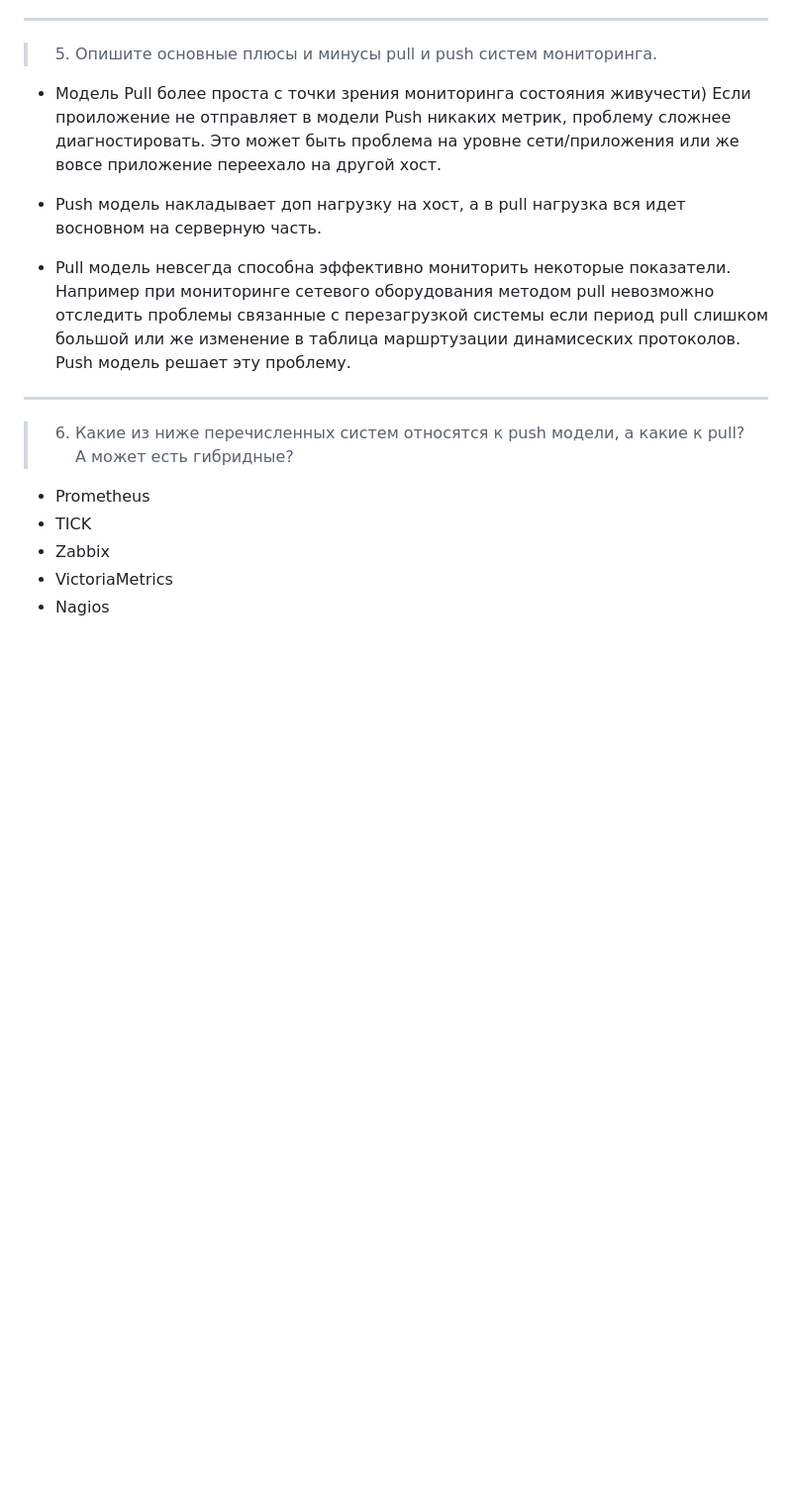
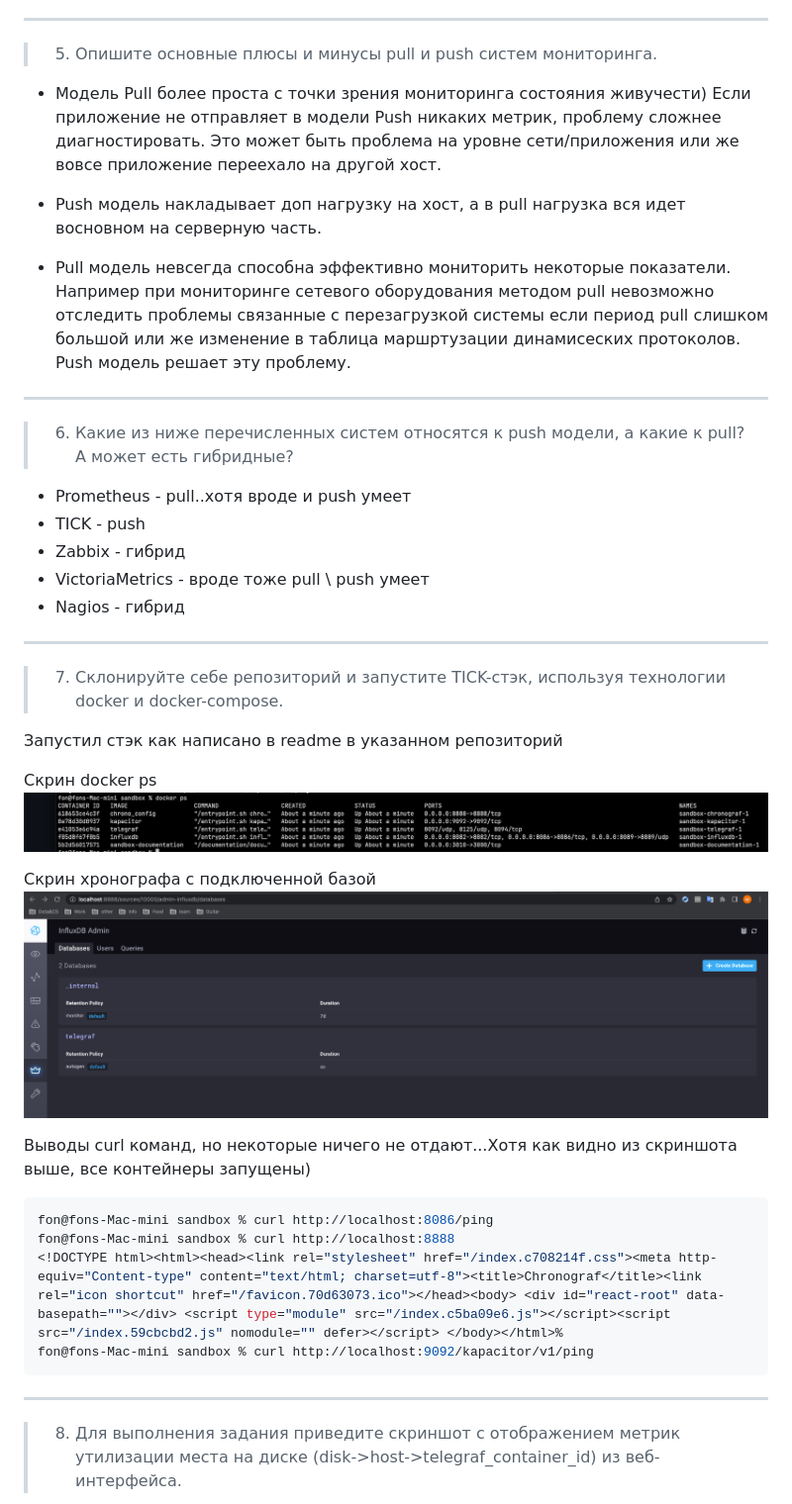
Before and after one commit to fonru/devops-netology, a Markdown page: Monitoring/dz1.md, the part around the change printed below. Shown: that part at 99% size. Rendered like a GitHub page; pictures changed too: Monitoring/screenshot/1.png (added), Monitoring/screenshot/2.png (added); blank space fills up the shorter version.

Commit message:
dz 1 monitoring complete

````diff
--- a/Monitoring/dz1.md
+++ b/Monitoring/dz1.md
@@ -31,7 +31,7 @@ OpenSource стэк Prometheus + Grafana мне кажется способен
 
 > 5. Опишите основные плюсы и минусы pull и push систем мониторинга.
 
-- Модель Pull более проста с точки зрения мониторинга состояния живучести) Если проиложение не отправляет в модели Push никаких метрик, проблему сложнее диагностировать. Это может быть проблема на уровне сети/приложения или же вовсе приложение переехало на другой хост.
+- Модель Pull более проста с точки зрения мониторинга состояния живучести) Если приложение не отправляет в модели Push никаких метрик, проблему сложнее диагностировать. Это может быть проблема на уровне сети/приложения или же вовсе приложение переехало на другой хост.
 
 - Push модель накладывает доп нагрузку на хост, а в pull нагрузка вся идет восновном на серверную часть.
 
@@ -41,8 +41,33 @@ OpenSource стэк Prometheus + Grafana мне кажется способен
 
 > 6. Какие из ниже перечисленных систем относятся к push модели, а какие к pull? А может есть гибридные?
 
-- Prometheus
-- TICK
-- Zabbix
-- VictoriaMetrics
-- Nagios
+- Prometheus - pull..хотя вроде и push умеет
+- TICK - push
+- Zabbix - гибрид
+- VictoriaMetrics - вроде тоже pull \ push умеет
+- Nagios - гибрид
+
+---
+
+> 7. Склонируйте себе репозиторий и запустите TICK-стэк, используя технологии docker и docker-compose.
+
+Запустил стэк как написано в readme в указанном репозиторий
+
+Скрин docker ps
+![docker-ps](screenshot/1.png)
+
+Скрин хронографа с подключенной базой
+![chronograf](screenshot/2.png)
+
+Выводы curl команд, но некоторые ничего не отдают...Хотя как видно из скриншота выше, все контейнеры запущены)
+```shell
+fon@fons-Mac-mini sandbox % curl http://localhost:8086/ping
+fon@fons-Mac-mini sandbox % curl http://localhost:8888
+<!DOCTYPE html><html><head><link rel="stylesheet" href="/index.c708214f.css"><meta http-equiv="Content-type" content="text/html; charset=utf-8"><title>Chronograf</title><link rel="icon shortcut" href="/favicon.70d63073.ico"></head><body> <div id="react-root" data-basepath=""></div> <script type="module" src="/index.c5ba09e6.js"></script><script src="/index.59cbcbd2.js" nomodule="" defer></script> </body></html>%
+fon@fons-Mac-mini sandbox % curl http://localhost:9092/kapacitor/v1/ping
+```
+
+---
+
+>8. Для выполнения задания приведите скриншот с отображением метрик утилизации места на диске (disk->host->telegraf_container_id) из веб-интерфейса.
+
````
Also changed, not shown: other parts of Monitoring/dz1.md (+7 -0 lines), Monitoring/screenshot/3.png (added), Monitoring/screenshot/4.png (added).
